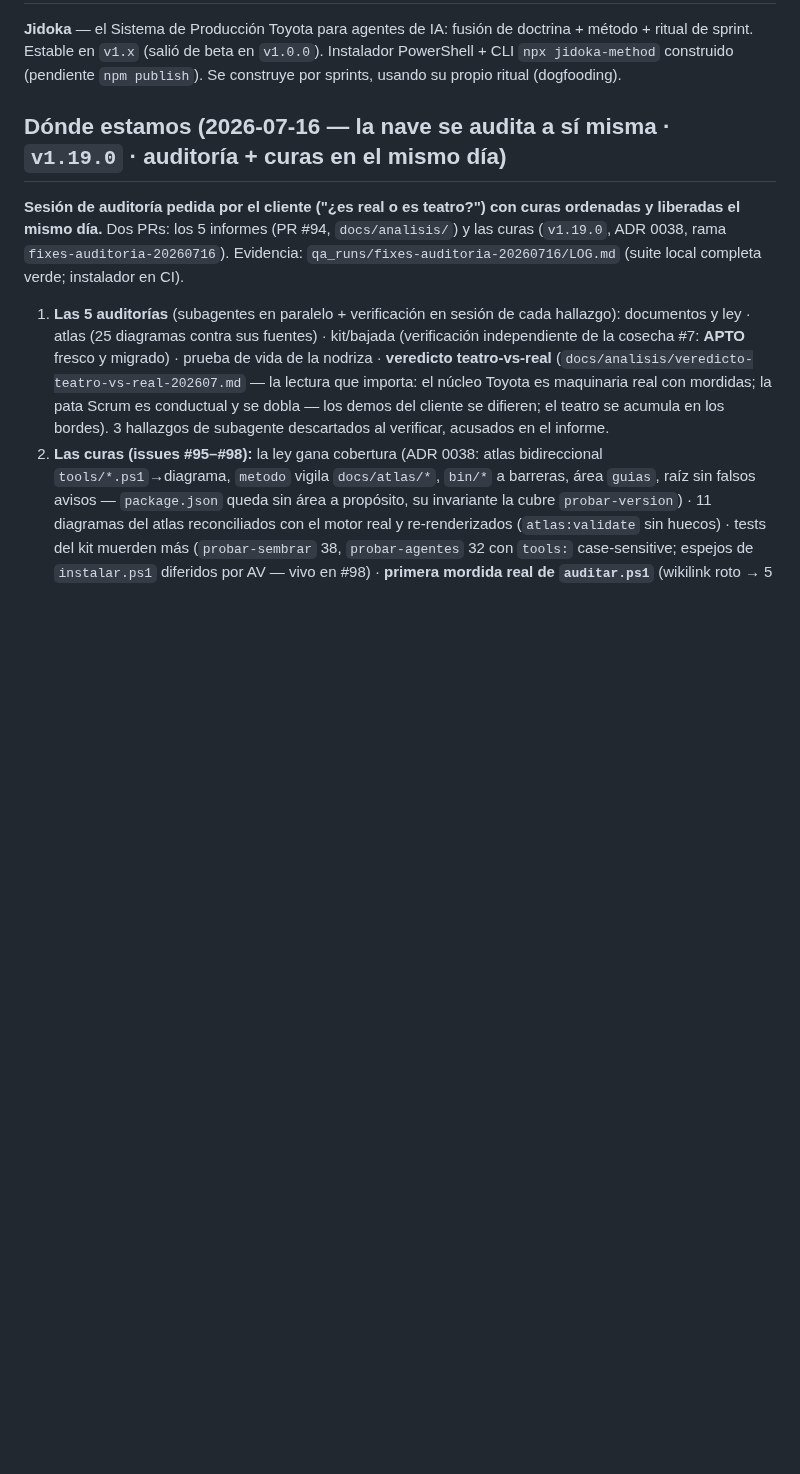
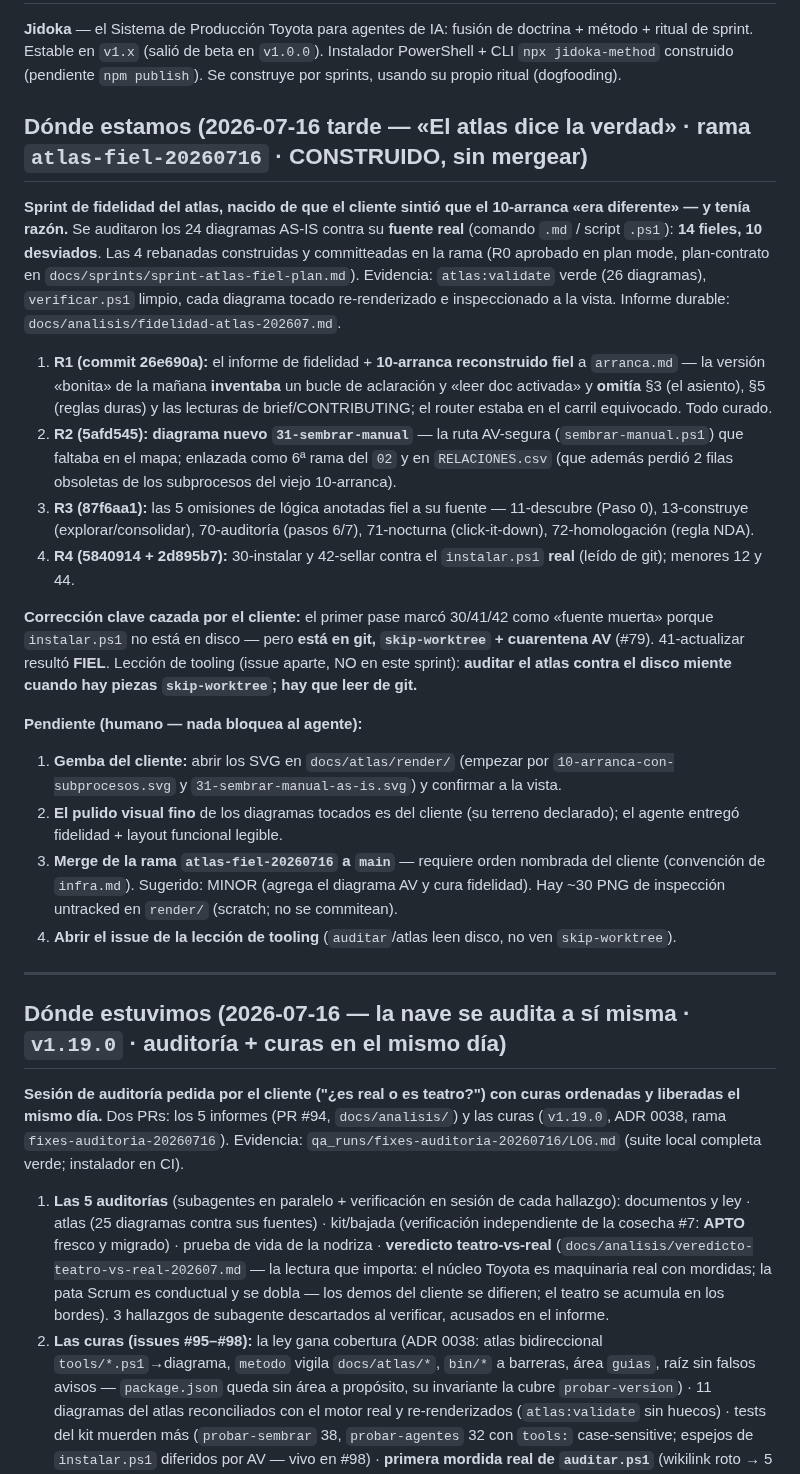
Before and after one commit to ArmandoMedina/jidoka, a Markdown page: HANDOFF.md, the part around the change. Rendered like a GitHub page; blank space fills up the shorter version.

Commit message:
docs(handoff): cierra el sprint atlas-fiel -- 14 fieles / 10 curados, rama lista para merge
Co-Authored-By: Claude Fable 5 <noreply@anthropic.com>

```diff
--- a/HANDOFF.md
+++ b/HANDOFF.md
@@ -6,7 +6,26 @@
 
 **Jidoka** — el Sistema de Producción Toyota para agentes de IA: fusión de doctrina + método + ritual de sprint. Estable en `v1.x` (salió de beta en `v1.0.0`). Instalador PowerShell + CLI `npx jidoka-method` construido (pendiente `npm publish`). Se construye por sprints, usando su propio ritual (dogfooding).
 
-## Dónde estamos (2026-07-16 — la nave se audita a sí misma · `v1.19.0` · auditoría + curas en el mismo día)
+## Dónde estamos (2026-07-16 tarde — «El atlas dice la verdad» · rama `atlas-fiel-20260716` · CONSTRUIDO, sin mergear)
+
+**Sprint de fidelidad del atlas, nacido de que el cliente sintió que el 10-arranca «era diferente» — y tenía razón.** Se auditaron los 24 diagramas AS-IS contra su **fuente real** (comando `.md` / script `.ps1`): **14 fieles, 10 desviados**. Las 4 rebanadas construidas y committeadas en la rama (R0 aprobado en plan mode, plan-contrato en `docs/sprints/sprint-atlas-fiel-plan.md`). Evidencia: `atlas:validate` verde (26 diagramas), `verificar.ps1` limpio, cada diagrama tocado re-renderizado e inspeccionado a la vista. Informe durable: `docs/analisis/fidelidad-atlas-202607.md`.
+
+1. **R1 (commit 26e690a):** el informe de fidelidad + **10-arranca reconstruido fiel** a `arranca.md` — la versión «bonita» de la mañana **inventaba** un bucle de aclaración y «leer doc activada» y **omitía** §3 (el asiento), §5 (reglas duras) y las lecturas de brief/CONTRIBUTING; el router estaba en el carril equivocado. Todo curado.
+2. **R2 (5afd545):** **diagrama nuevo `31-sembrar-manual`** — la ruta AV-segura (`sembrar-manual.ps1`) que faltaba en el mapa; enlazada como 6ª rama del `02` y en `RELACIONES.csv` (que además perdió 2 filas obsoletas de los subprocesos del viejo 10-arranca).
+3. **R3 (87f6aa1):** las 5 omisiones de lógica anotadas fiel a su fuente — 11-descubre (Paso 0), 13-construye (explorar/consolidar), 70-auditoría (pasos 6/7), 71-nocturna (click-it-down), 72-homologación (regla NDA).
+4. **R4 (5840914 + 2d895b7):** 30-instalar y 42-sellar contra el `instalar.ps1` **real** (leído de git); menores 12 y 44.
+
+**Corrección clave cazada por el cliente:** el primer pase marcó 30/41/42 como «fuente muerta» porque `instalar.ps1` no está en disco — pero **está en git, `skip-worktree` + cuarentena AV** (#79). 41-actualizar resultó **FIEL**. Lección de tooling (issue aparte, NO en este sprint): **auditar el atlas contra el disco miente cuando hay piezas `skip-worktree`; hay que leer de git.**
+
+**Pendiente (humano — nada bloquea al agente):**
+1. **Gemba del cliente:** abrir los SVG en `docs/atlas/render/` (empezar por `10-arranca-con-subprocesos.svg` y `31-sembrar-manual-as-is.svg`) y confirmar a la vista.
+2. **El pulido visual fino** de los diagramas tocados es del cliente (su terreno declarado); el agente entregó fidelidad + layout funcional legible.
+3. **Merge de la rama `atlas-fiel-20260716` a `main`** — requiere orden nombrada del cliente (convención de `infra.md`). Sugerido: MINOR (agrega el diagrama AV y cura fidelidad). Hay ~30 PNG de inspección untracked en `render/` (scratch; no se commitean).
+4. **Abrir el issue de la lección de tooling** (`auditar`/atlas leen disco, no ven `skip-worktree`).
+
+---
+
+## Dónde estuvimos (2026-07-16 — la nave se audita a sí misma · `v1.19.0` · auditoría + curas en el mismo día)
 
 **Sesión de auditoría pedida por el cliente ("¿es real o es teatro?") con curas ordenadas y liberadas el mismo día.** Dos PRs: los 5 informes (PR #94, `docs/analisis/`) y las curas (`v1.19.0`, ADR 0038, rama `fixes-auditoria-20260716`). Evidencia: `qa_runs/fixes-auditoria-20260716/LOG.md` (suite local completa verde; instalador en CI).
 
```
